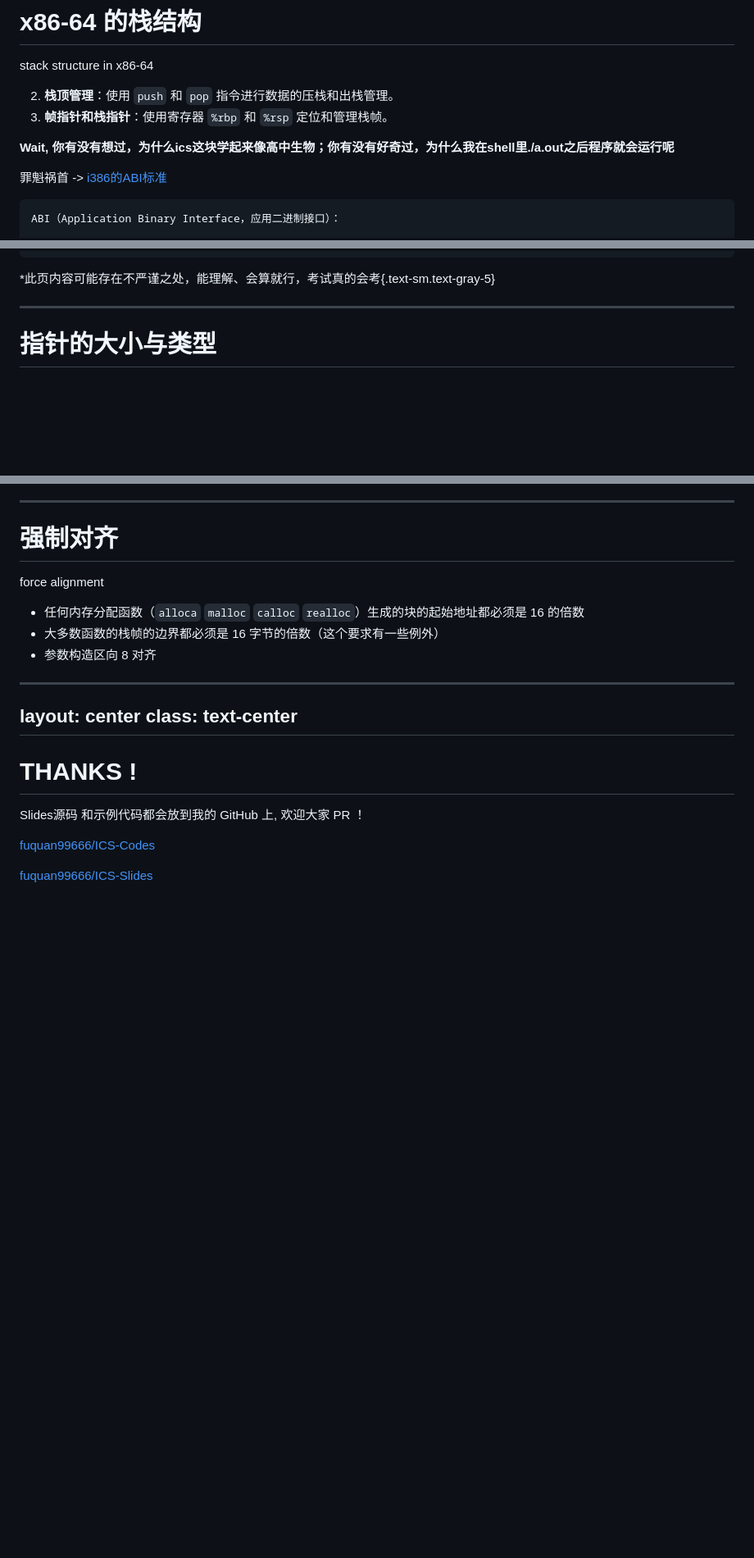
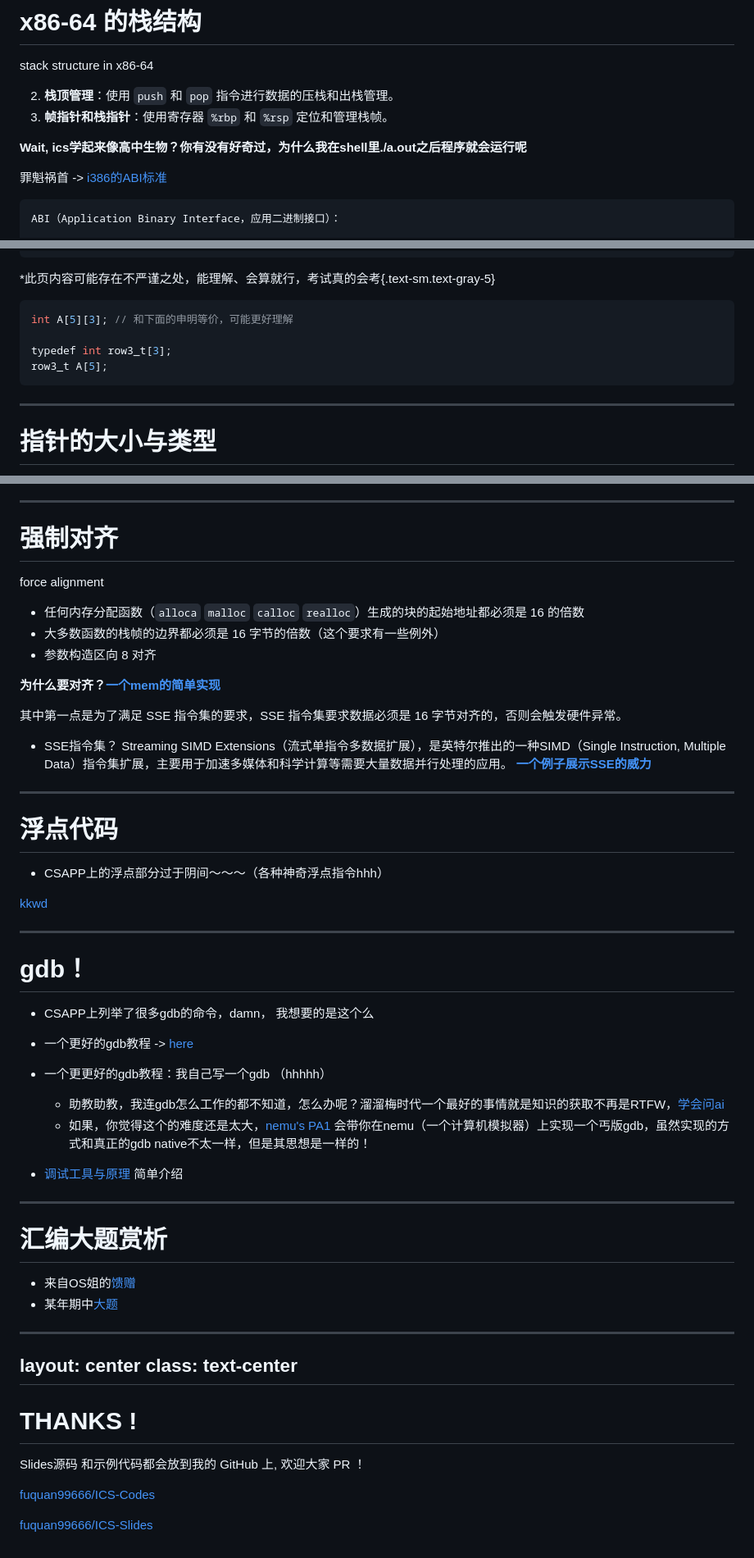
Before and after one commit to fuquan99666/ICS-Slides, a Markdown page: slides/03-Machine-Programming-II.md, 3 parts joined by grey strips. Shown at 82% size. Rendered like a GitHub page; blank space fills up the shorter version.

Commit message:
add some contents for slide 03

````diff
--- a/slides/03-Machine-Programming-II.md
+++ b/slides/03-Machine-Programming-II.md
@@ -118,7 +118,7 @@ stack structure in x86-64
 2. **栈顶管理**：使用 `push` 和 `pop` 指令进行数据的压栈和出栈管理。
 3. **帧指针和栈指针**：使用寄存器 `%rbp` 和 `%rsp` 定位和管理栈帧。
 
-**Wait, 你有没有想过，为什么ics这块学起来像高中生物；你有没有好奇过，为什么我在shell里./a.out之后程序就会运行呢**
+**Wait, ics学起来像高中生物？你有没有好奇过，为什么我在shell里./a.out之后程序就会运行呢**
 
 罪魁祸首 -> [i386的ABI标准](https://math-atlas.sourceforge.net/devel/assembly/abi386-4.pdf)
 
@@ -742,6 +742,13 @@ int main() {
 
 *此页内容可能存在不严谨之处，能理解、会算就行，考试真的会考{.text-sm.text-gray-5}
 
+```c
+int A[5][3]; // 和下面的申明等价，可能更好理解
+
+typedef int row3_t[3];
+row3_t A[5];
+```
+
 ---
 
 # 指针的大小与类型
@@ -1119,6 +1129,38 @@ force alignment
 - 大多数函数的栈帧的边界都必须是 16 字节的倍数（这个要求有一些例外）
 - 参数构造区向 8 对齐
 
+**为什么要对齐？[一个mem的简单实现](https://github.com/fuquan99666/CS61C-Assignment/tree/main/Project/proj3/cpu/mem.circ)**
+
+其中第一点是为了满足 SSE 指令集的要求，SSE 指令集要求数据必须是 16 字节对齐的，否则会触发硬件异常。
+
+- SSE指令集？ Streaming SIMD Extensions（流式单指令多数据扩展），是英特尔推出的一种SIMD（Single Instruction, Multiple Data）指令集扩展，主要用于加速多媒体和科学计算等需要大量数据并行处理的应用。 **[一个例子展示SSE的威力](https://github.com/fuquan99666/CS61C-Assignment/tree/main/Lab/lab09)**
+
+---
+
+# 浮点代码
+
+- CSAPP上的浮点部分过于阴间～～～（各种神奇浮点指令hhh）
+
+[kkwd](https://fuquan99666.github.io/p/cs61c_16-flynn-taxonomy-simd-instructions/)
+
+---
+
+# gdb！
+
+- CSAPP上列举了很多gdb的命令，damn， 我想要的是这个么
+- 一个更好的gdb教程 -> [here](https://linuxconfig.org/gdb-debugging-tutorial-for-beginners)
+- 一个更更好的gdb教程：我自己写一个gdb （hhhhh）
+    - 助教助教，我连gdb怎么工作的都不知道，怎么办呢？溜溜梅时代一个最好的事情就是知识的获取不再是RTFW，[学会问ai](https://chat.deepseek.com/share/rcu10ki62jar2qsqbb)
+    - 如果，你觉得这个的难度还是太大，[nemu's PA1](https://nju-projectn.github.io/ics-pa-gitbook/ics2026/PA1.html) 会带你在nemu（一个计算机模拟器）上实现一个丐版gdb，虽然实现的方式和真正的gdb native不太一样，但是其思想是一样的！
+
+- [调试工具与原理](https://nju-projectn.github.io/ics-pa-gitbook/ics2026/1.6.html#调试工具与原理) 简单介绍
+
+---
+
+# 汇编大题赏析
+
+- 来自OS姐的[馈赠](https://my.feishu.cn/docx/QHvYdDOjToGpb9xC8Okc2fpKnVb)
+- 某年期中[大题](https://my.feishu.cn/docx/Q1lod6GWeoxkgnxhC7Icb1j3nig)
 
 ---
 layout: center
````
Also changed, not shown: other parts of slides/03-Machine-Programming-II.md (+4 -1 lines).
